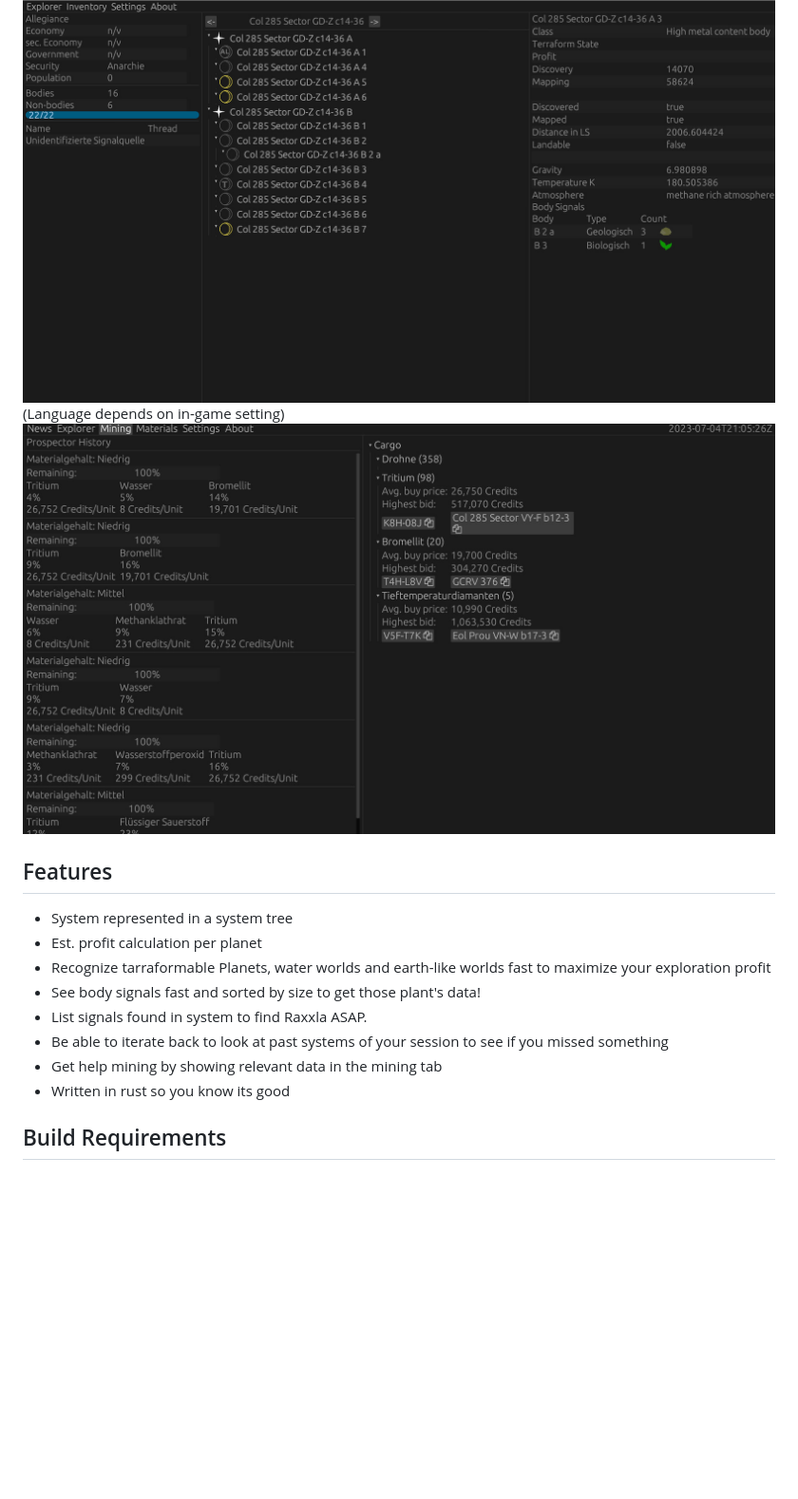
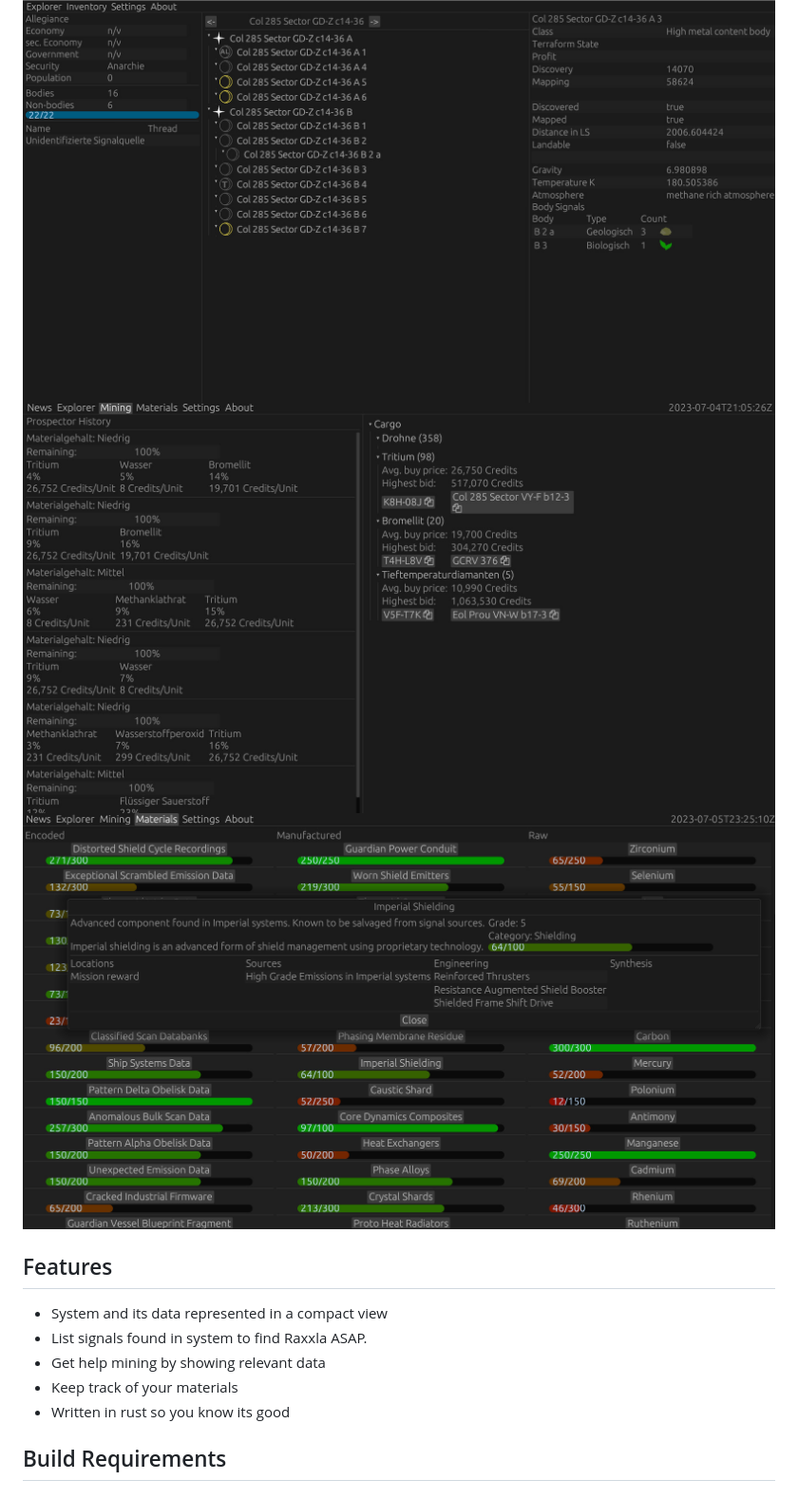
Before and after one commit to arne-fuchs/edcas-client, a Markdown page: README.md, the part around the change. Shown: that part at 95% size. Rendered like a GitHub page; pictures changed too: graphics/screenshots/materials-screenshot.jpg (added); blank space fills up the shorter version.

Commit message:
Overworked materials tab

```diff
--- a/README.md
+++ b/README.md
@@ -4,18 +4,15 @@
 Shows system information compact for explorer.
 
 ![Screenshot of explorer panel](graphics/screenshots/explorer-screenshot.jpg "Explorer Panel")
-(Language depends on in-game setting)
-![Screenshot of explorer panel](graphics/screenshots/miner-screenshot.jpg "Miner Panel")
+![Screenshot of miner panel](graphics/screenshots/miner-screenshot.jpg "Miner Panel")
+![Screenshot of materials panel](graphics/screenshots/materials-screenshot.jpg "Materials Panel")
 
 ## Features
 
-* System represented in a system tree
-* Est. profit calculation per planet
-* Recognize tarraformable Planets, water worlds and earth-like worlds fast to maximize your exploration profit
-* See body signals fast and sorted by size to get those plant's data!
+* System and its data represented in a compact view
 * List signals found in system to find Raxxla ASAP.
-* Be able to iterate back to look at past systems of your session to see if you missed something
-* Get help mining by showing relevant data in the mining tab
+* Get help mining by showing relevant data
+* Keep track of your materials
 * Written in rust so you know its good
 
 ## Build Requirements
```
Also changed, not shown: 4 other files.
